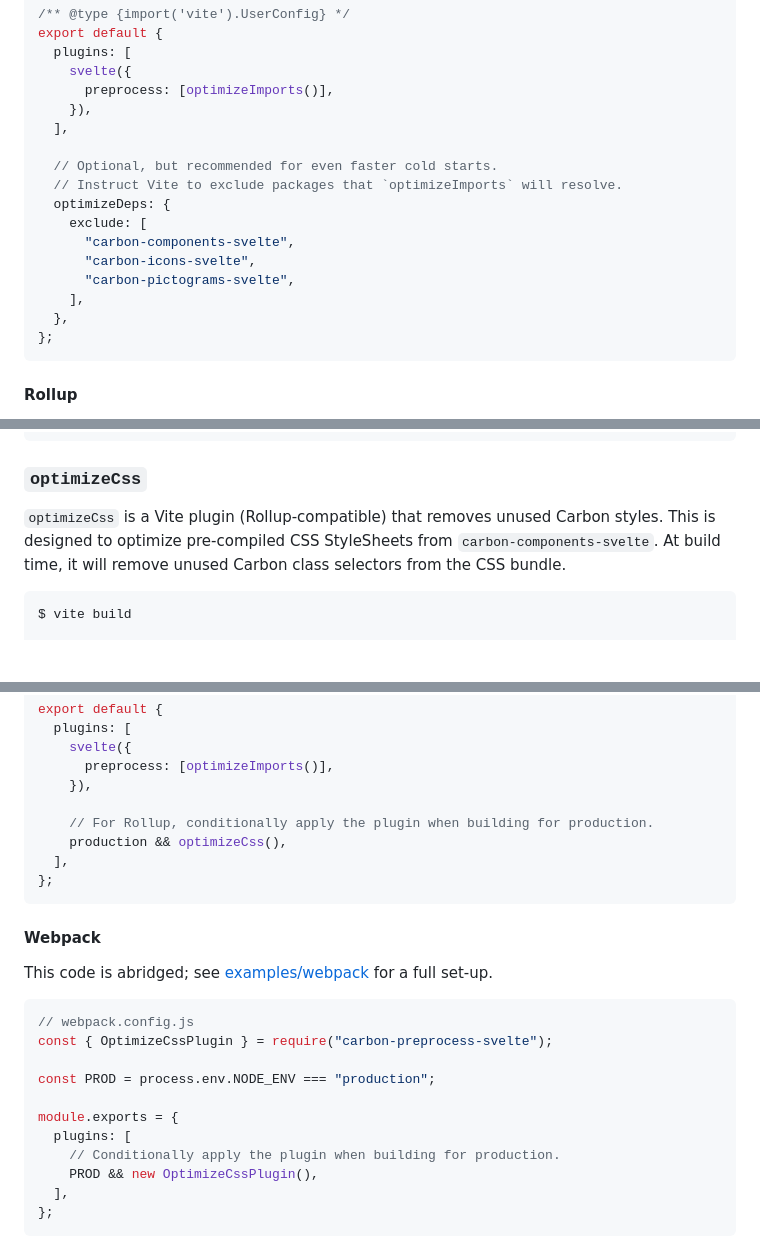
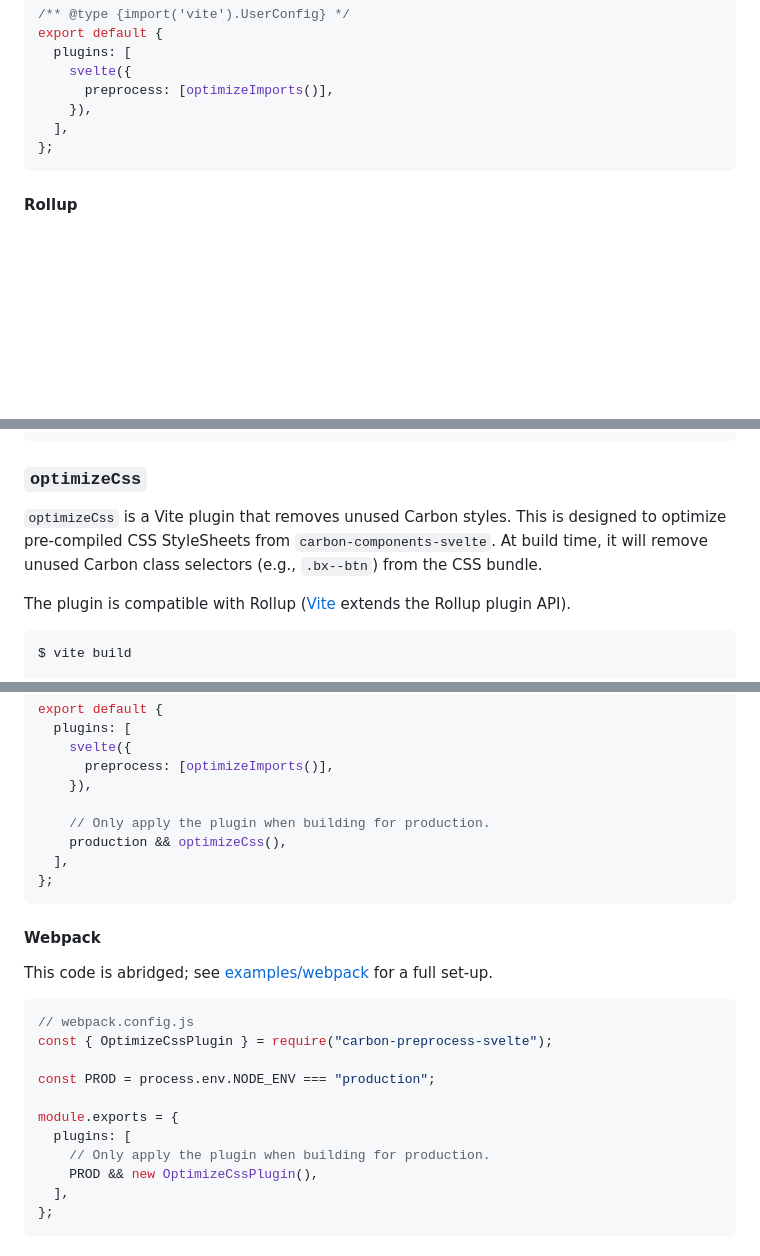
Before and after one commit to carbon-design-system/carbon-preprocess-svelte, a Markdown page: README.md, 3 parts joined by grey strips. Drawn GitHub-style; blank space fills up the shorter version.

````diff
--- a/README.md
+++ b/README.md
@@ -88,16 +88,6 @@ export default {
       preprocess: [optimizeImports()],
     }),
   ],
-
-  // Optional, but recommended for even faster cold starts.
-  // Instruct Vite to exclude packages that `optimizeImports` will resolve.
-  optimizeDeps: {
-    exclude: [
-      "carbon-components-svelte",
-      "carbon-icons-svelte",
-      "carbon-pictograms-svelte",
-    ],
-  },
 };
 ```
 
@@ -148,7 +138,9 @@ module.exports = {
 
 ### `optimizeCss`
 
-`optimizeCss` is a Vite plugin (Rollup-compatible) that removes unused Carbon styles. This is designed to optimize pre-compiled CSS StyleSheets from `carbon-components-svelte`. At build time, it will remove unused Carbon class selectors from the CSS bundle.
+`optimizeCss` is a Vite plugin that removes unused Carbon styles. This is designed to optimize pre-compiled CSS StyleSheets from `carbon-components-svelte`. At build time, it will remove unused Carbon class selectors (e.g., `.bx--btn`) from the CSS bundle.
+
+The plugin is compatible with Rollup ([Vite](https://vitejs.dev/guide/api-plugin) extends the Rollup plugin API).
 
 ```sh
 $ vite build
@@ -212,7 +204,7 @@ export default {
       preprocess: [optimizeImports()],
     }),
 
-    // For Rollup, conditionally apply the plugin when building for production.
+    // Only apply the plugin when building for production.
     production && optimizeCss(),
   ],
 };
@@ -230,7 +222,7 @@ const PROD = process.env.NODE_ENV === "production";
 
 module.exports = {
   plugins: [
-    // Conditionally apply the plugin when building for production.
+    // Only apply the plugin when building for production.
     PROD && new OptimizeCssPlugin(),
   ],
 };
````
Also changed, not shown: other parts of README.md (+2 -2 lines).
